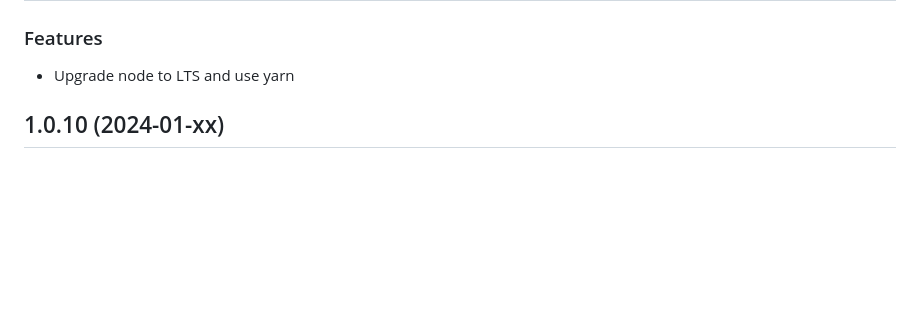
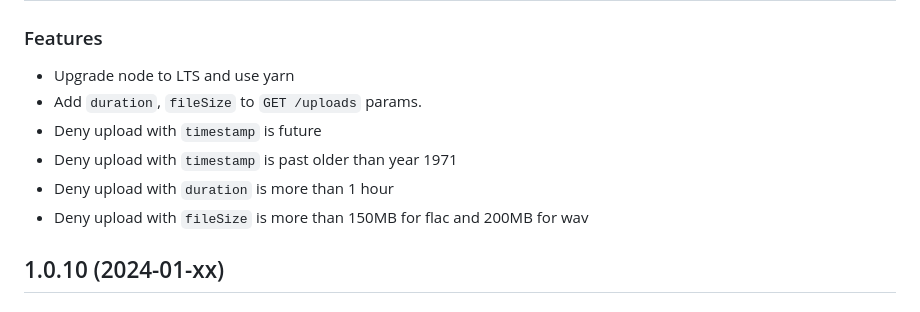
Before and after one commit to rfcx/ingest-service, a Markdown page: CHANGELOG.md, the part around the change. GitHub-like rendering; blank space fills up the shorter version.

Commit message:
Add Changelog

```diff
--- a/CHANGELOG.md
+++ b/CHANGELOG.md
@@ -3,6 +3,11 @@
 
 ### Features
 * Upgrade node to LTS and use yarn
+* Add `duration`, `fileSize` to `GET /uploads` params.
+* Deny upload with `timestamp` is future
+* Deny upload with `timestamp` is past older than year 1971
+* Deny upload with `duration` is more than 1 hour
+* Deny upload with `fileSize` is more than 150MB for flac and 200MB for wav
 
 <a name="1.0.10"></a>
 ## 1.0.10 (2024-01-xx)
```
